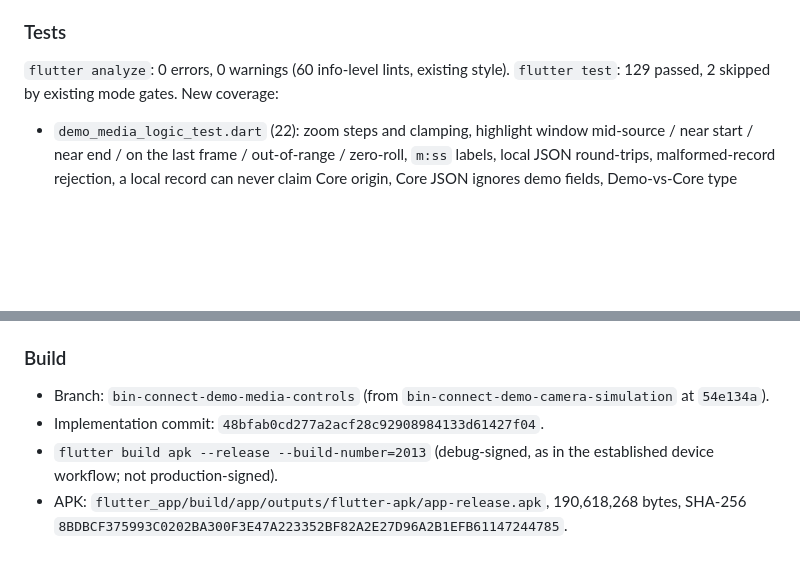
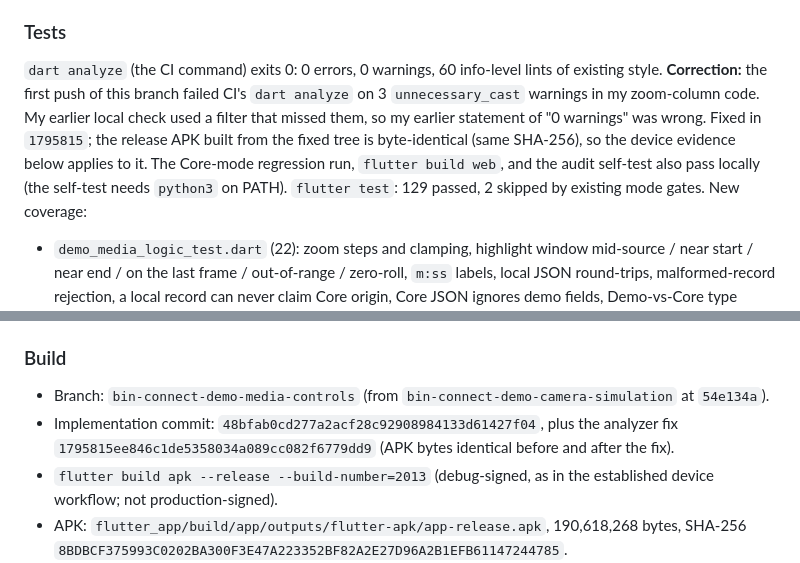
Before and after one commit to Bleebitz/binnacle-connect-app, a Markdown page: docs/evidence/CONNECT_DEMO_CAMERA_ACCEPTANCE.md, 2 parts joined by grey strips. Rendered like a GitHub page; blank space fills up the shorter version.

Commit message:
docs(connect): correct analyzer claim and record the fix commit
Co-Authored-By: Claude Sonnet 5 <noreply@anthropic.com>

```diff
--- a/docs/evidence/CONNECT_DEMO_CAMERA_ACCEPTANCE.md
+++ b/docs/evidence/CONNECT_DEMO_CAMERA_ACCEPTANCE.md
@@ -180,7 +180,14 @@ sent by any local Demo action, and no Core acknowledgement is claimed.
 
 ### Tests
 
-`flutter analyze`: 0 errors, 0 warnings (60 info-level lints, existing style).
+`dart analyze` (the CI command) exits 0: 0 errors, 0 warnings, 60 info-level
+lints of existing style. **Correction:** the first push of this branch failed
+CI's `dart analyze` on 3 `unnecessary_cast` warnings in my zoom-column code. My
+earlier local check used a filter that missed them, so my earlier statement of
+"0 warnings" was wrong. Fixed in `1795815`; the release APK built from the
+fixed tree is byte-identical (same SHA-256), so the device evidence below
+applies to it. The Core-mode regression run, `flutter build web`, and the audit
+self-test also pass locally (the self-test needs `python3` on PATH).
 `flutter test`: 129 passed, 2 skipped by existing mode gates. New coverage:
 
 - `demo_media_logic_test.dart` (22): zoom steps and clamping, highlight window
@@ -242,7 +249,9 @@ Evidence files: `01_live_1.0x.png`, `02_live_2.0x.png`,
 
 - Branch: `bin-connect-demo-media-controls` (from `bin-connect-demo-camera-simulation`
   at `54e134a`).
-- Implementation commit: `48bfab0cd277a2acf28c92908984133d61427f04`.
+- Implementation commit: `48bfab0cd277a2acf28c92908984133d61427f04`, plus the
+  analyzer fix `1795815ee846c1de5358034a089cc082f6779dd9` (APK bytes identical
+  before and after the fix).
 - `flutter build apk --release --build-number=2013` (debug-signed, as in the
   established device workflow; not production-signed).
 - APK: `flutter_app/build/app/outputs/flutter-apk/app-release.apk`, 190,618,268
```
